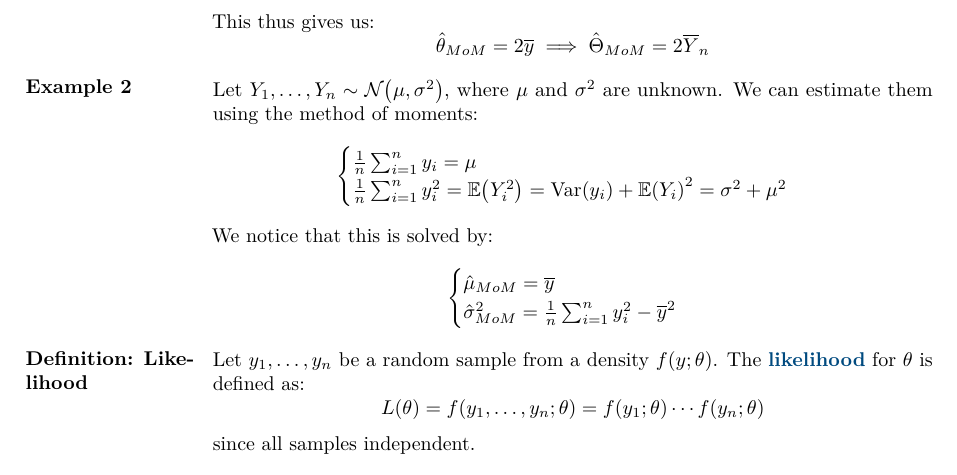
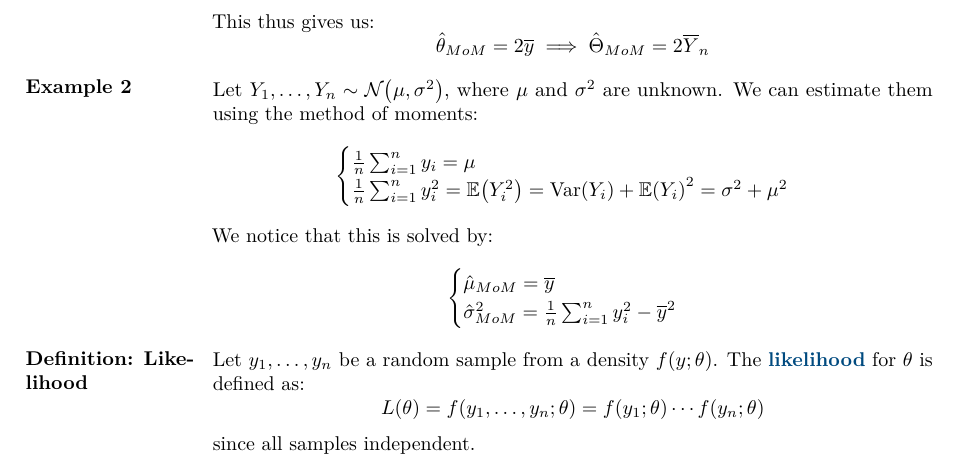
Before and after one commit to JoachimFavre/UniversityNotes, a LaTeX document (BA4/NotesCours/ProbabilityAndStatistics/Lecture22/lecture22.tex): part of page 2 of 3, cut so that both start at the same text. Compiled offline with LuaLaTeX.

Commit message:
Fix a lower y into upper case

```diff
--- a/BA4/NotesCours/ProbabilityAndStatistics/Lecture22/lecture22.tex
+++ b/BA4/NotesCours/ProbabilityAndStatistics/Lecture22/lecture22.tex
@@ -76,7 +76,7 @@
 
 \parag{Example 2}{
     Let $Y_1, \ldots, Y_n \followsdistr \mathcal{N}\left(\mu, \sigma^2\right)$, where $\mu$ and $\sigma^2$ are unknown. We can estimate them using the method of moments:
-    \[\begin{systemofequations} \frac{1}{n}\sum_{i=1}^{n} y_i = \mu \\ \frac{1}{n}\sum_{i=1}^{n} y_i^2 = \exval\left(Y_i^2\right) = \Var\left(y_i\right) + \exval\left(Y_i\right)^2 = \sigma^2 + \mu^2 \end{systemofequations}\]
+    \[\begin{systemofequations} \frac{1}{n}\sum_{i=1}^{n} y_i = \mu \\ \frac{1}{n}\sum_{i=1}^{n} y_i^2 = \exval\left(Y_i^2\right) = \Var\left(Y_i\right) + \exval\left(Y_i\right)^2 = \sigma^2 + \mu^2 \end{systemofequations}\]
 
     We notice that this is solved by:
     \[\begin{systemofequations} \hat{\mu}_{MoM} = \bar{y} \\ \hat{\sigma}_{MoM}^2 = \frac{1}{n} \sum_{i=1}^{n} y_i^2 - \bar{y}^2 \end{systemofequations}\]
```
